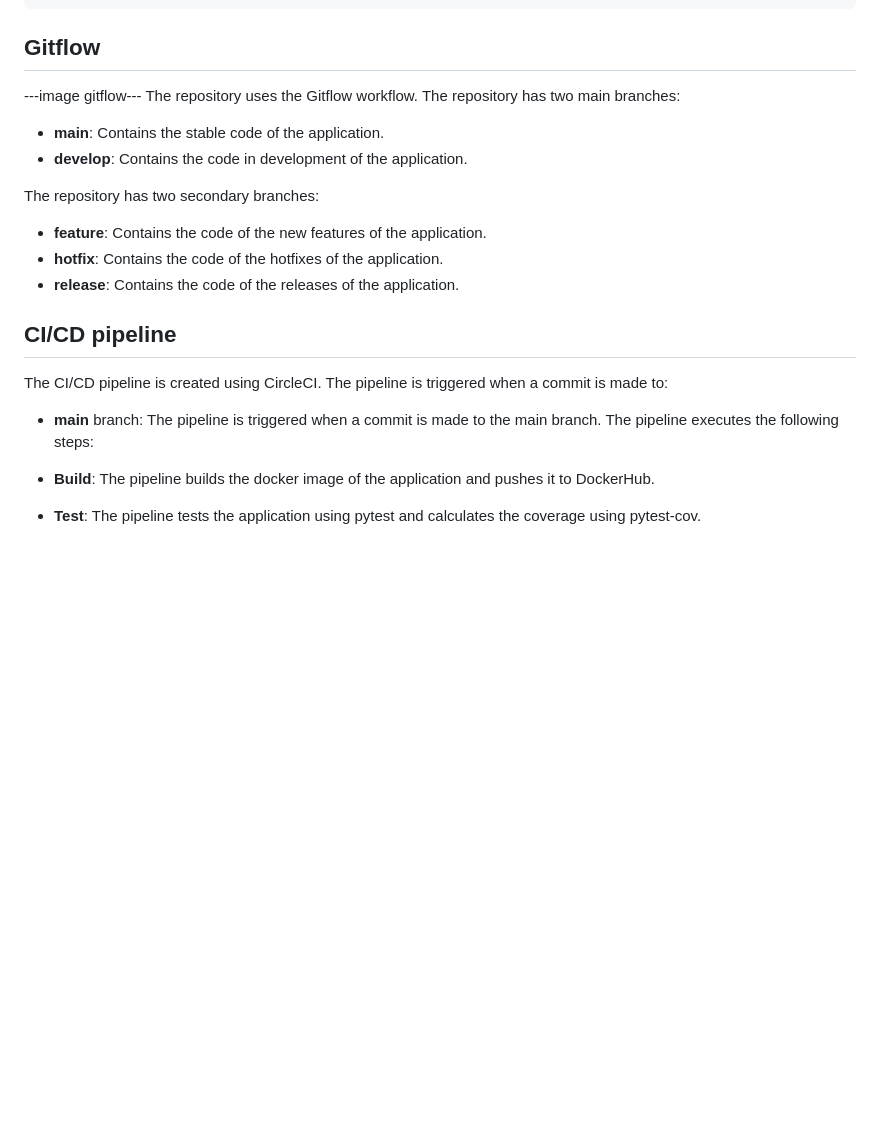
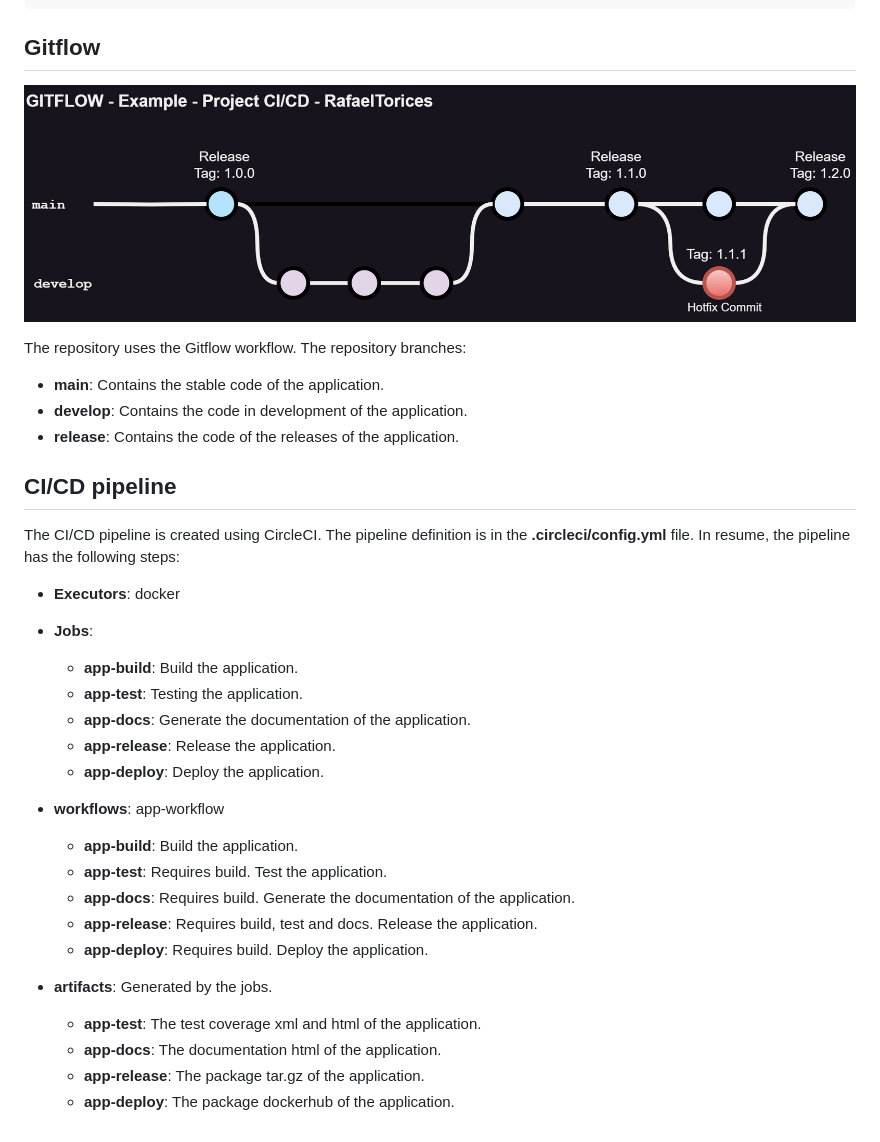
Before and after one commit to RafaTorices/CI-CD-RafaelTorices, a Markdown page: README.md, the part around the change. Rendered like a GitHub page; pictures changed too: images/gitflow.png (added); blank space fills up the shorter version.

Commit message:
readme pipeline and gitflow

```diff
--- a/README.md
+++ b/README.md
@@ -82,24 +82,38 @@ Contains the code of the application.
 
 ## Gitflow
 
----image gitflow---
-The repository uses the Gitflow workflow. The repository has two main branches:
+![Alt text](images/gitflow.png)
+
+The repository uses the Gitflow workflow. The repository branches:
 
 - **main**: Contains the stable code of the application.
 - **develop**: Contains the code in development of the application.
-
-The repository has two secondary branches:
-
-- **feature**: Contains the code of the new features of the application.
-- **hotfix**: Contains the code of the hotfixes of the application.
 - **release**: Contains the code of the releases of the application.
 
 ## CI/CD pipeline
 
-The CI/CD pipeline is created using CircleCI. The pipeline is triggered when a commit is made to:
+The CI/CD pipeline is created using CircleCI. The pipeline definition is in the **.circleci/config.yml** file. In resume, the pipeline has the following steps:
 
-- **main** branch: The pipeline is triggered when a commit is made to the main branch. The pipeline executes the following steps:
+- **Executors**: docker
+- **Jobs**:
 
-- **Build**: The pipeline builds the docker image of the application and pushes it to DockerHub.
+  - **app-build**: Build the application.
+  - **app-test**: Testing the application.
+  - **app-docs**: Generate the documentation of the application.
+  - **app-release**: Release the application.
+  - **app-deploy**: Deploy the application.
 
-- **Test**: The pipeline tests the application using pytest and calculates the coverage using pytest-cov.
+- **workflows**: app-workflow
+
+  - **app-build**: Build the application.
+  - **app-test**: Requires build. Test the application.
+  - **app-docs**: Requires build. Generate the documentation of the application.
+  - **app-release**: Requires build, test and docs. Release the application.
+  - **app-deploy**: Requires build. Deploy the application.
+
+- **artifacts**: Generated by the jobs.
+
+  - **app-test**: The test coverage xml and html of the application.
+  - **app-docs**: The documentation html of the application.
+  - **app-release**: The package tar.gz of the application.
+  - **app-deploy**: The package dockerhub of the application.
```
Also changed, not shown: images/image.png (added).
